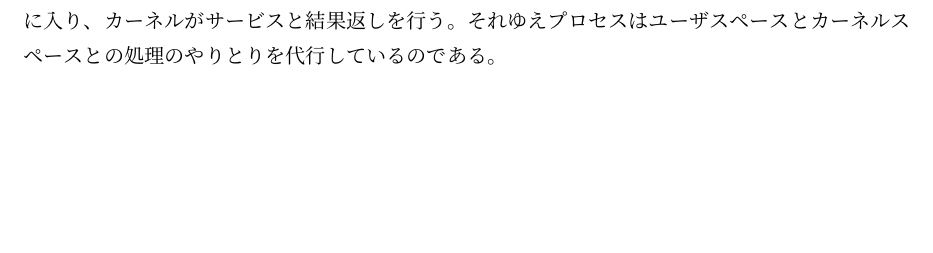
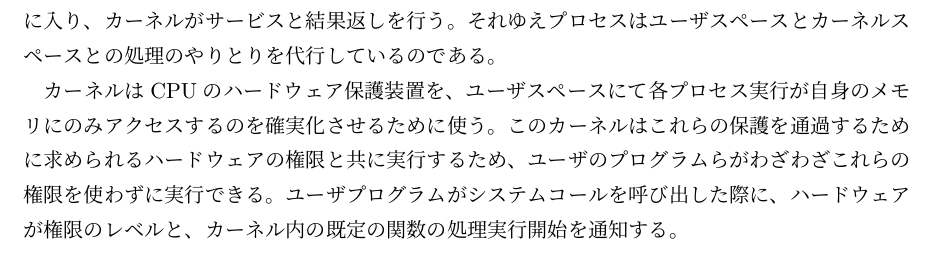
Before and after one commit to YaGiNA/os_2017_hw, a LaTeX document (report.tex): part of page 2 of 2, cut so that both start at the same text, the shorter picture padded with empty space. Compiled offline with upLaTeX and dvipdfmx.

Commit message:
:o:p.7 ph.6

```diff
--- a/report.tex
+++ b/report.tex
@@ -71,6 +71,15 @@ xv6を理解することは、これらのシステムやその他を理解す
 この手続きのことを"システムコール"と呼ぶ。
 このシステムコールがカーネル内部に入り、カーネルがサービスと結果返しを行う。
 それゆえプロセスはユーザスペースとカーネルスペースとの処理のやりとりを代行しているのである。
+
+カーネルはCPUのハードウェア保護装置を、
+ユーザスペースにて各プロセス実行が自身のメモリにのみアクセスするのを確実化させるために使う。
+このカーネルはこれらの保護を通過するために求められるハードウェアの権限と共に実行するため、
+ユーザのプログラムらがわざわざこれらの権限を使わずに実行できる。
+ユーザプログラムがシステムコールを呼び出した際に、
+ハードウェアが権限のレベルと、カーネル内の既定の関数の処理実行開始を通知する。
+
+
 %
 %
 \end{document}
```
